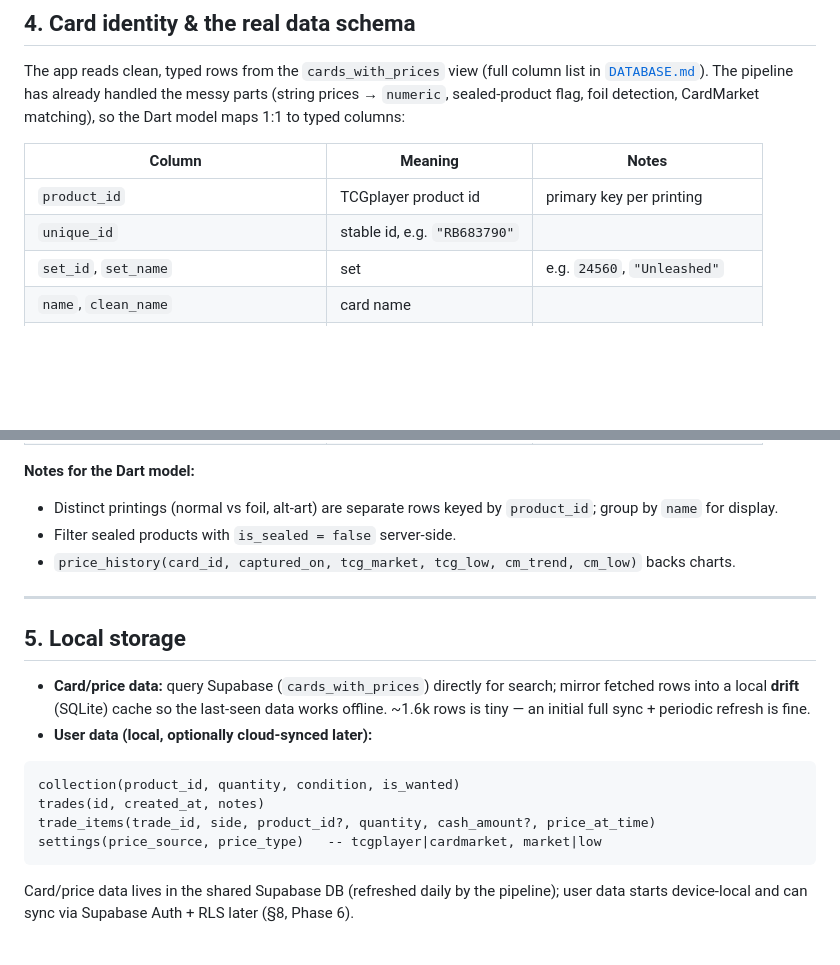
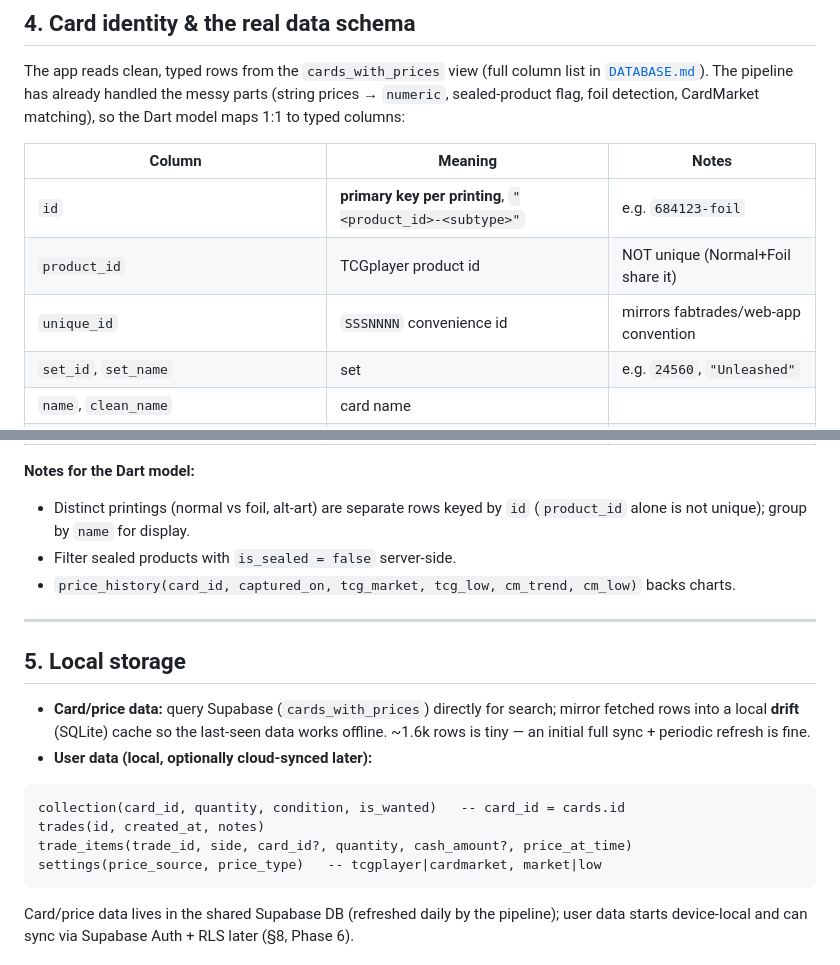
Before and after one commit to MXTradeApps/rifttrades, a Markdown page: docs/ARCHITECTURE.md, 2 parts joined by grey strips. Rendered like a GitHub page; blank space fills up the shorter version.

````diff
--- a/docs/ARCHITECTURE.md
+++ b/docs/ARCHITECTURE.md
@@ -104,8 +104,9 @@ Dart model maps 1:1 to typed columns:
 
 | Column | Meaning | Notes |
 | --- | --- | --- |
-| `product_id` | TCGplayer product id | primary key per printing |
-| `unique_id` | stable id, e.g. `"RB683790"` | |
+| `id` | **primary key per printing**, `"<product_id>-<subtype>"` | e.g. `684123-foil` |
+| `product_id` | TCGplayer product id | NOT unique (Normal+Foil share it) |
+| `unique_id` | `SSSNNNN` convenience id | mirrors fabtrades/web-app convention |
 | `set_id`, `set_name` | set | e.g. `24560`, `"Unleashed"` |
 | `name`, `clean_name` | card name | |
 | `image_url` | card art (TCGplayer CDN) | |
@@ -118,8 +119,8 @@ Dart model maps 1:1 to typed columns:
 | `cm_avg/low/trend` (+ `…_foil`) | CardMarket EUR | `numeric`, `null` if unmatched |
 
 **Notes for the Dart model:**
-- Distinct printings (normal vs foil, alt-art) are separate rows keyed by `product_id`;
-  group by `name` for display.
+- Distinct printings (normal vs foil, alt-art) are separate rows keyed by `id`
+  (`product_id` alone is not unique); group by `name` for display.
 - Filter sealed products with `is_sealed = false` server-side.
 - `price_history(card_id, captured_on, tcg_market, tcg_low, cm_trend, cm_low)` backs charts.
 
@@ -133,9 +134,9 @@ Dart model maps 1:1 to typed columns:
 - **User data (local, optionally cloud-synced later):**
 
 ```
-collection(product_id, quantity, condition, is_wanted)
+collection(card_id, quantity, condition, is_wanted)   -- card_id = cards.id
 trades(id, created_at, notes)
-trade_items(trade_id, side, product_id?, quantity, cash_amount?, price_at_time)
+trade_items(trade_id, side, card_id?, quantity, cash_amount?, price_at_time)
 settings(price_source, price_type)   -- tcgplayer|cardmarket, market|low
 ```
 
````
Also changed, not shown: docs/DATABASE.md (+5 -2 lines).
